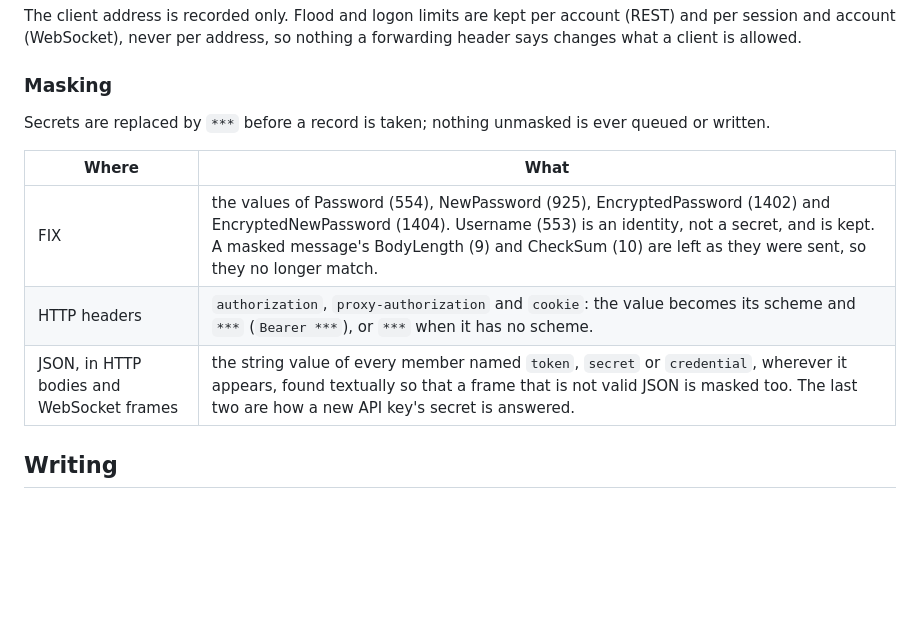
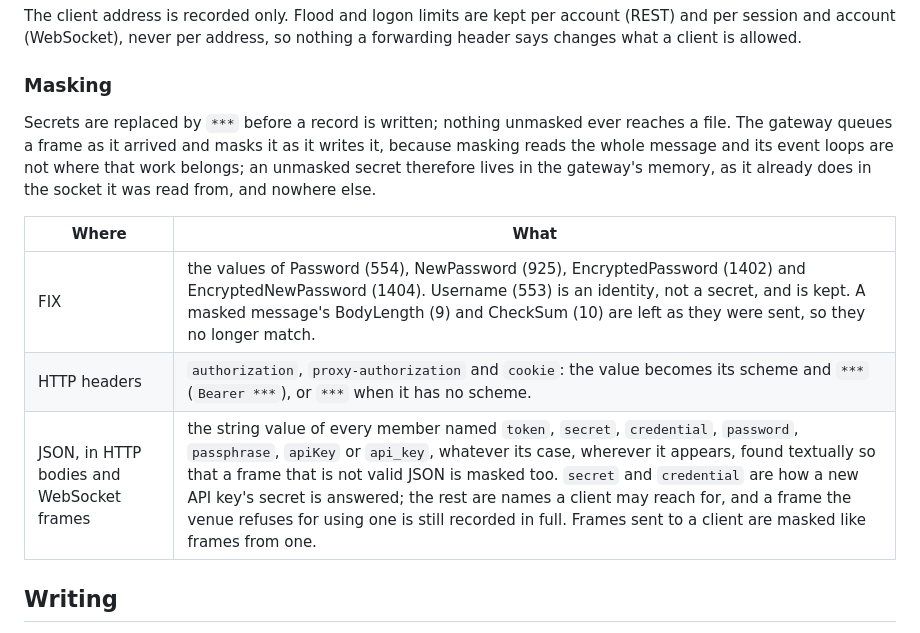
Before and after one commit to betprophet1/hafnium-POC, a Markdown page: interfaces/audit/README.md, the part around the change. GitHub-like rendering; blank space fills up the shorter version.

Commit message:
audit format: say where masking happens, and what it covers
The gateway now masks on its writer thread rather than before queueing, so the guarantee the document makes is about
what reaches a file, not about what is queued. The credential names it looks for are wider, matched whatever their
case, and frames sent to a client are masked like frames from one.

Co-Authored-By: Claude Opus 5 <noreply@anthropic.com>
Claude-Session: https://claude.ai/code/session_016Jg8a6tbFntHoVrNV5rbCY

```diff
--- a/interfaces/audit/README.md
+++ b/interfaces/audit/README.md
@@ -138,13 +138,16 @@ The client address is recorded only. Flood and logon limits are kept per account
 
 ### Masking
 
-Secrets are replaced by `***` before a record is taken; nothing unmasked is ever queued or written.
+Secrets are replaced by `***` before a record is written; nothing unmasked ever reaches a file. The gateway queues a
+frame as it arrived and masks it as it writes it, because masking reads the whole message and its event loops are not
+where that work belongs; an unmasked secret therefore lives in the gateway's memory, as it already does in the socket
+it was read from, and nowhere else.
 
 | Where | What |
 |---|---|
 | FIX | the values of Password (554), NewPassword (925), EncryptedPassword (1402) and EncryptedNewPassword (1404). Username (553) is an identity, not a secret, and is kept. A masked message's BodyLength (9) and CheckSum (10) are left as they were sent, so they no longer match. |
 | HTTP headers | `authorization`, `proxy-authorization` and `cookie`: the value becomes its scheme and `***` (`Bearer ***`), or `***` when it has no scheme. |
-| JSON, in HTTP bodies and WebSocket frames | the string value of every member named `token`, `secret` or `credential`, wherever it appears, found textually so that a frame that is not valid JSON is masked too. The last two are how a new API key's secret is answered. |
+| JSON, in HTTP bodies and WebSocket frames | the string value of every member named `token`, `secret`, `credential`, `password`, `passphrase`, `apiKey` or `api_key`, whatever its case, wherever it appears, found textually so that a frame that is not valid JSON is masked too. `secret` and `credential` are how a new API key's secret is answered; the rest are names a client may reach for, and a frame the venue refuses for using one is still recorded in full. Frames sent to a client are masked like frames from one. |
 
 ## Writing
 
```
